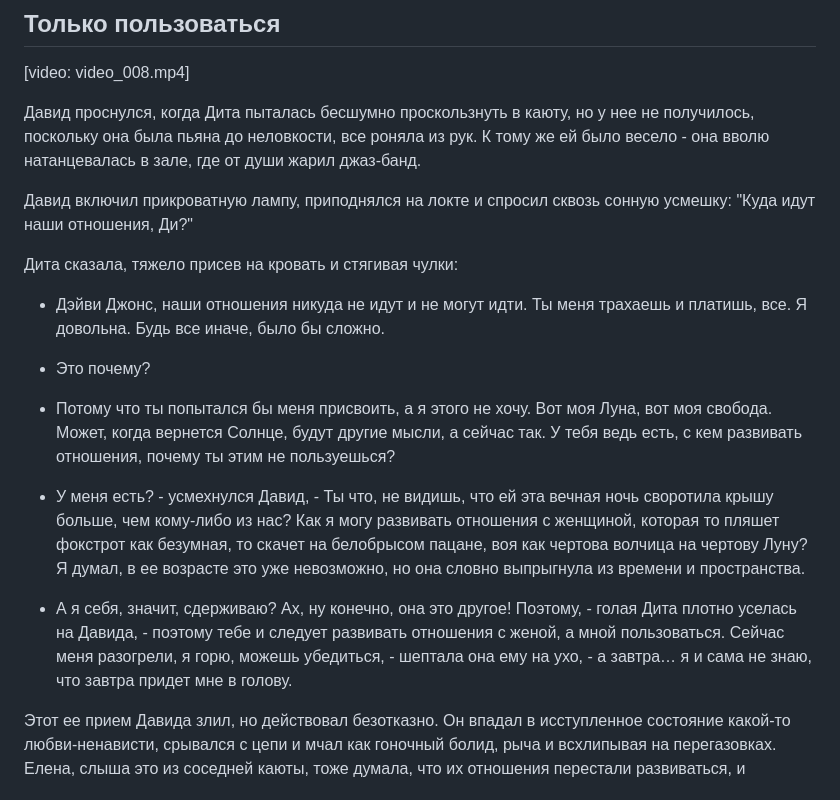
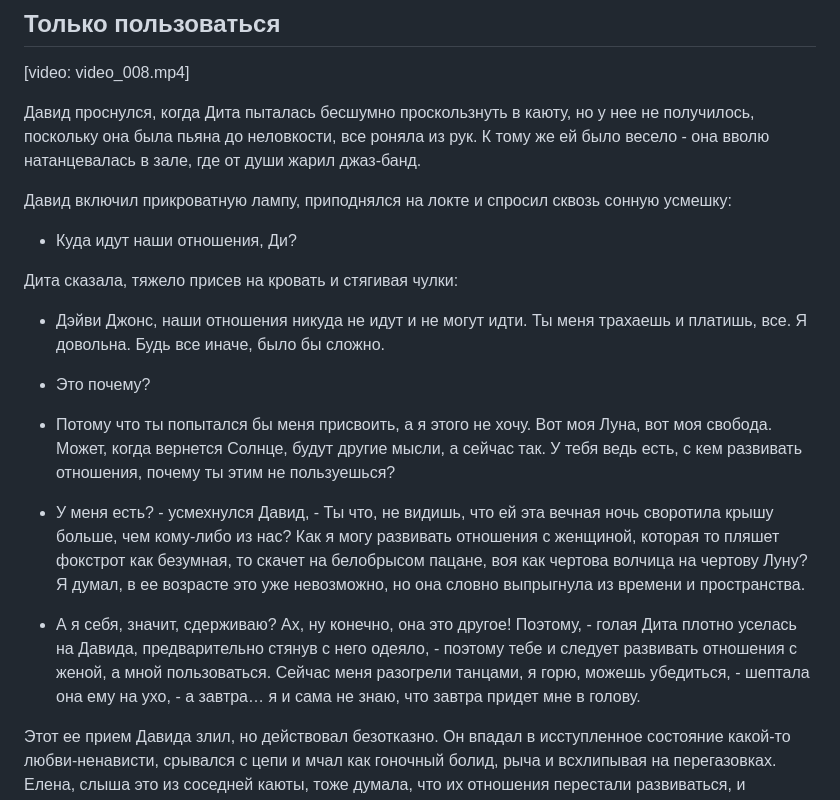
Before and after one commit to sahsasheo/moon-book, a Markdown page: book/chapters/08.md, the part around the change. Drawn GitHub-style.

Commit message:
Автоматический деплой из Obsidian

```diff
--- a/book/chapters/08.md
+++ b/book/chapters/08.md
@@ -6,17 +6,17 @@
 
 Давид проснулся, когда Дита пыталась бесшумно проскользнуть в каюту, но у нее не получилось, поскольку она была пьяна до неловкости, все роняла из рук. К тому же ей было весело - она вволю натанцевалась в зале, где от души жарил джаз-банд.
 
-Давид включил прикроватную лампу, приподнялся на локте и спросил сквозь сонную усмешку: "Куда идут наши отношения, Ди?"
+Давид включил прикроватную лампу, приподнялся на локте и спросил сквозь сонную усмешку:
+- Куда идут наши отношения, Ди?
 
 Дита сказала, тяжело присев на кровать и стягивая чулки:
 - Дэйви Джонс, наши отношения никуда не идут и не могут идти. Ты меня трахаешь и платишь, все. Я довольна. Будь все иначе, было бы сложно.
-
 - Это почему?
 - Потому что ты попытался бы меня присвоить, а я этого не хочу. Вот моя Луна, вот моя свобода. Может, когда вернется Солнце, будут другие мысли, а сейчас так. У тебя ведь есть, с кем развивать отношения, почему ты этим не пользуешься?
 
 - У меня есть? - усмехнулся Давид, - Ты что, не видишь, что ей эта вечная ночь своротила крышу больше, чем кому-либо из нас? Как я могу развивать отношения с женщиной, которая то пляшет фокстрот как безумная, то скачет на белобрысом пацане, воя как чертова волчица на чертову Луну? Я думал, в ее возрасте это уже невозможно, но она словно выпрыгнула из времени и пространства.
 
-- А я себя, значит, сдерживаю? Ах, ну конечно, она это другое! Поэтому, - голая Дита плотно уселась на Давида, - поэтому тебе и следует развивать отношения с женой, а мной пользоваться. Сейчас меня разогрели, я горю, можешь убедиться, - шептала она ему на ухо, - а завтра…  я и сама не знаю, что завтра придет мне в голову.
+- А я себя, значит, сдерживаю? Ах, ну конечно, она это другое! Поэтому, - голая Дита плотно уселась на Давида, предварительно стянув с него одеяло, - поэтому тебе и следует развивать отношения с женой, а мной пользоваться. Сейчас меня разогрели танцами, я горю, можешь убедиться, - шептала она ему на ухо, - а завтра…  я и сама не знаю, что завтра придет мне в голову.
 
 Этот ее прием Давида злил, но действовал безотказно. Он впадал в исступленное состояние какой-то любви-ненависти, срывался с цепи и мчал как гоночный болид, рыча и всхлипывая на перегазовках. Елена, слыша это из соседней каюты, тоже думала, что их отношения перестали развиваться, и пришпоривала Валентина.
 
```
Also changed, not shown: book/context/chapter_index.md (+1 -1 lines).
